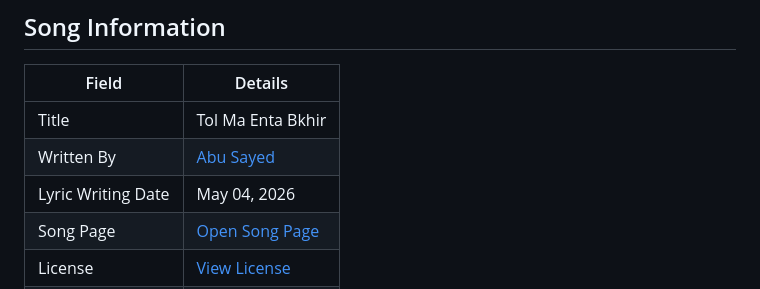
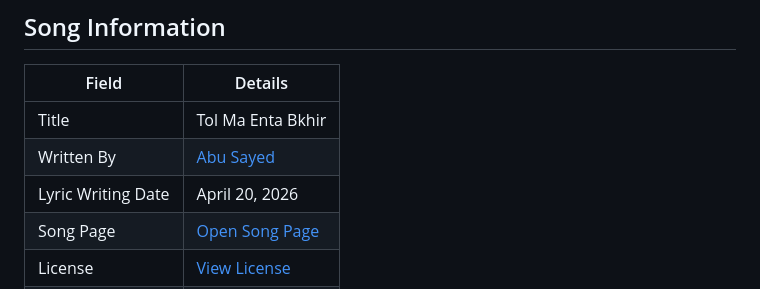
Before and after one commit to ImAbuSayed/tol-ma-enta-bkhir, a Markdown page: README.md, the part around the change. Rendered like a GitHub page.

Commit message:
docs: update public README

```diff
--- a/README.md
+++ b/README.md
@@ -10,7 +10,7 @@
 |-------|---------|
 | Title | Tol Ma Enta Bkhir |
 | Written By | [Abu Sayed](https://abusayed.com.bd/) |
-| Lyric Writing Date | May 04, 2026 |
+| Lyric Writing Date | April 20, 2026 |
 | Song Page | [Open Song Page](https://imabusayed.github.io/tol-ma-enta-bkhir/) |
 | License | [View License](./LICENSE.md) |
 | Artist | Abu Sayed |
```
